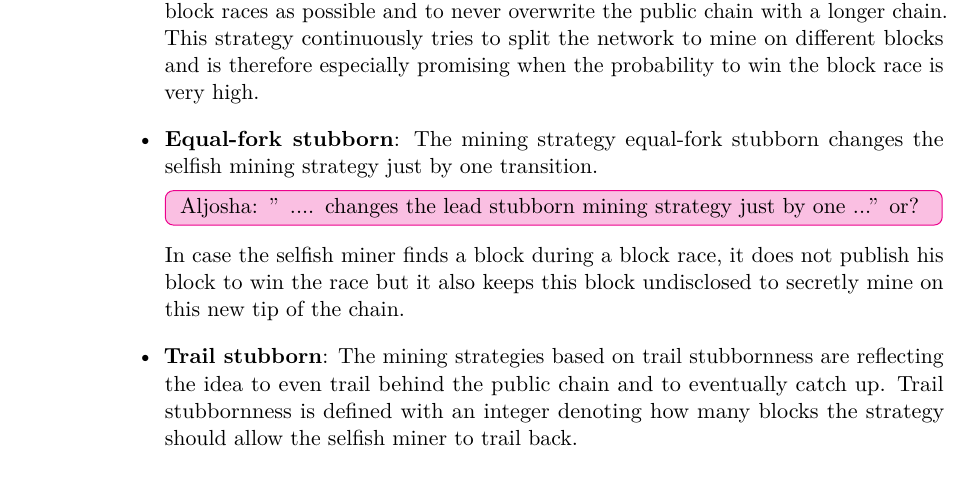
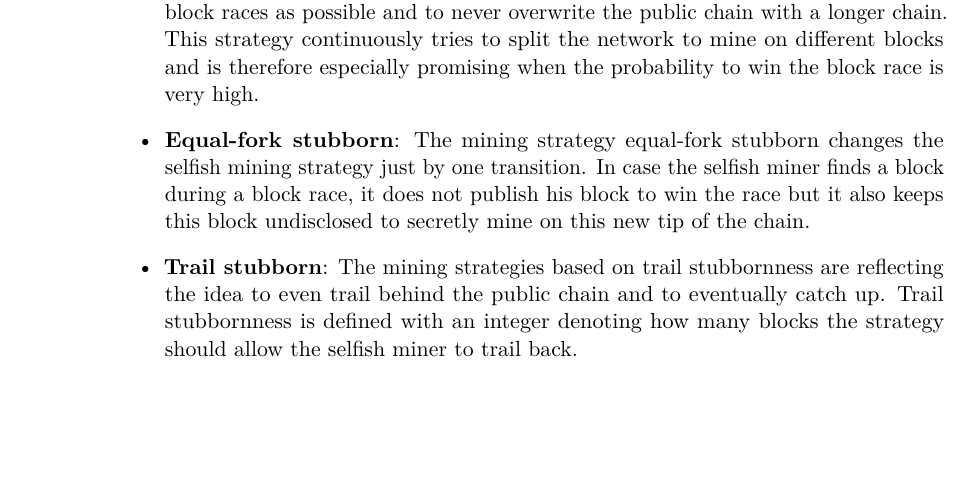
Before and after one commit to simonmulser/master-thesis, a LaTeX thesis (thesis/thesis.tex, which reads thesis/chapters/state_of_the_art.tex): part of page 22 of 79, cut so that both start at the same text, the shorter picture padded with empty space. Compiled offline with pdfLaTeX.

Commit message:
remove comment

```diff
--- a/thesis/chapters/state_of_the_art.tex
+++ b/thesis/chapters/state_of_the_art.tex
@@ -33,7 +33,6 @@ The authors of \cite{nayak2016stubborn} provided a comprehensive description of
 	This strategy continuously tries to split the network to mine on different blocks and is therefore especially promising when the probability to win the block race is very high.
 	\item \textbf{Equal-fork stubborn}:
 	The mining strategy equal-fork stubborn changes the selfish mining strategy just by one transition.
-  \aju{'' .... changes the lead stubborn mining strategy just by one ...'' or?}
 	In case the selfish miner finds a block during a block race, it does not publish his block to win the race but it also keeps this block undisclosed to secretly mine on this new tip of the chain.
 \item \textbf{Trail stubborn}:
 The mining strategies based on trail stubbornness are reflecting the idea to even trail behind the public chain and to eventually catch up.
```
